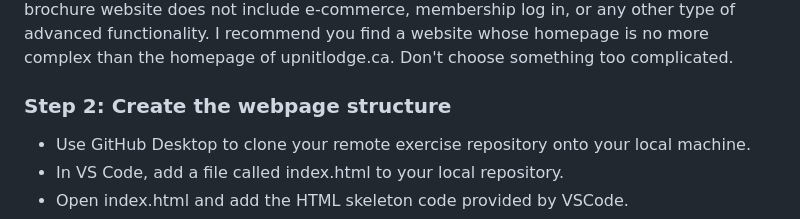
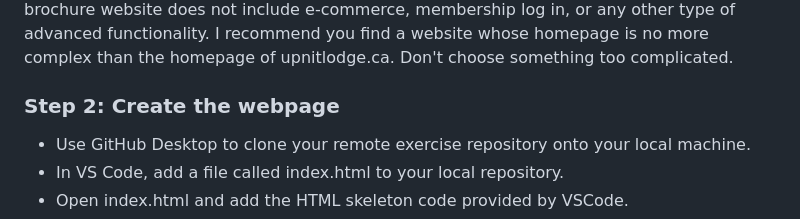
Before and after one commit to nic-dgl103/Exercise-2---HTML-Page, a Markdown page: README.md, the part around the change. GitHub-like rendering.

```diff
--- a/README.md
+++ b/README.md
@@ -10,7 +10,7 @@ Remember to:
 * Read through the code provided in the example.
 ### Step 1: Choose a webpage
 Browse the internet to find a simple brochure website. A brochure website is a website that includes approx 5 pages (For ex: Homepage, About, Services, Locations and Contact). It's like an online brochure. It explains what the business offers and provides a way to get in touch. A brochure website does not include e-commerce, membership log in, or any other type of advanced functionality. I recommend you find a website whose homepage is no more complex than the homepage of upnitlodge.ca. Don't choose something too complicated.
-### Step 2: Create the webpage structure
+### Step 2: Create the webpage
 * Use GitHub Desktop to clone your remote exercise repository onto your local machine.
 * In VS Code, add a file called index.html to your local repository.
 * Open index.html and add the HTML skeleton code provided by VSCode.
```
